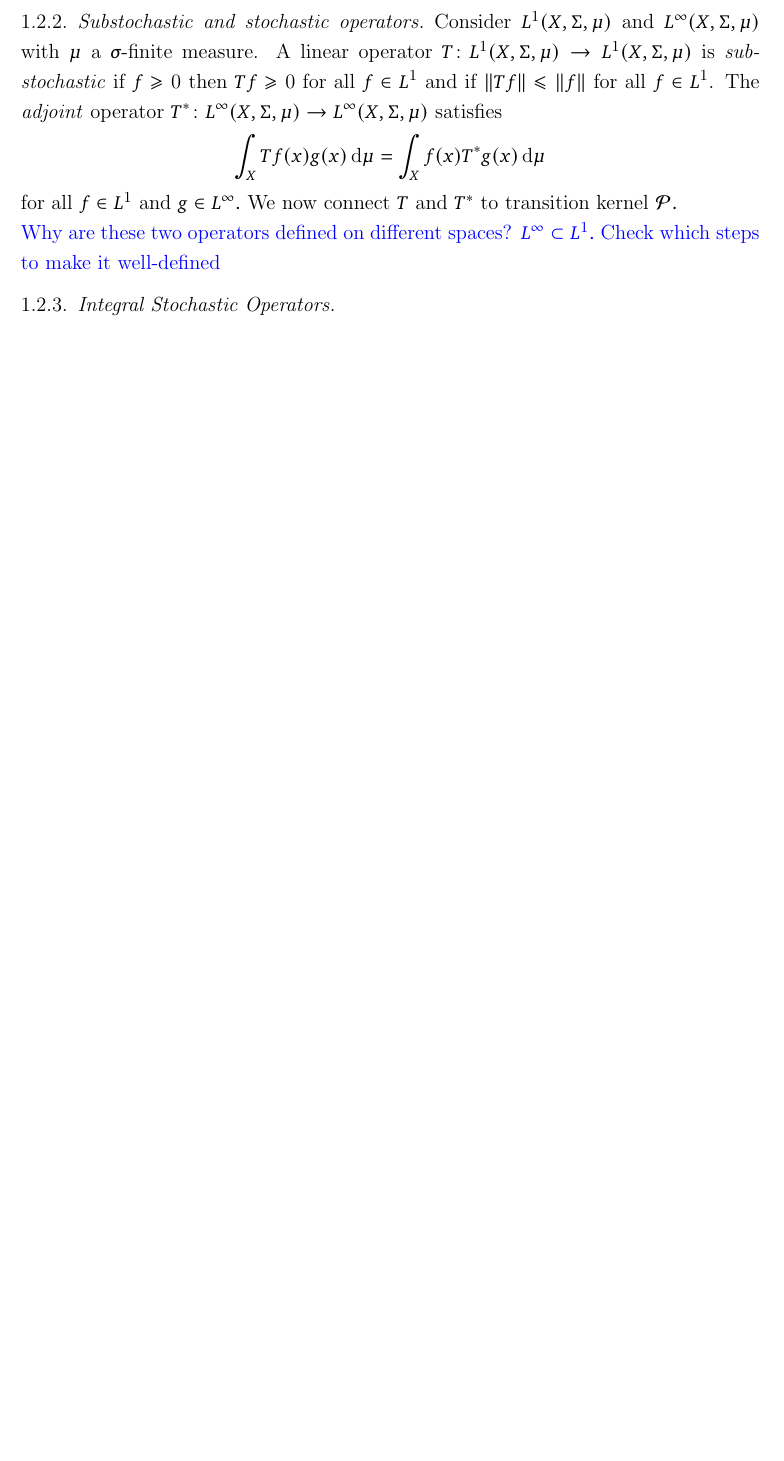
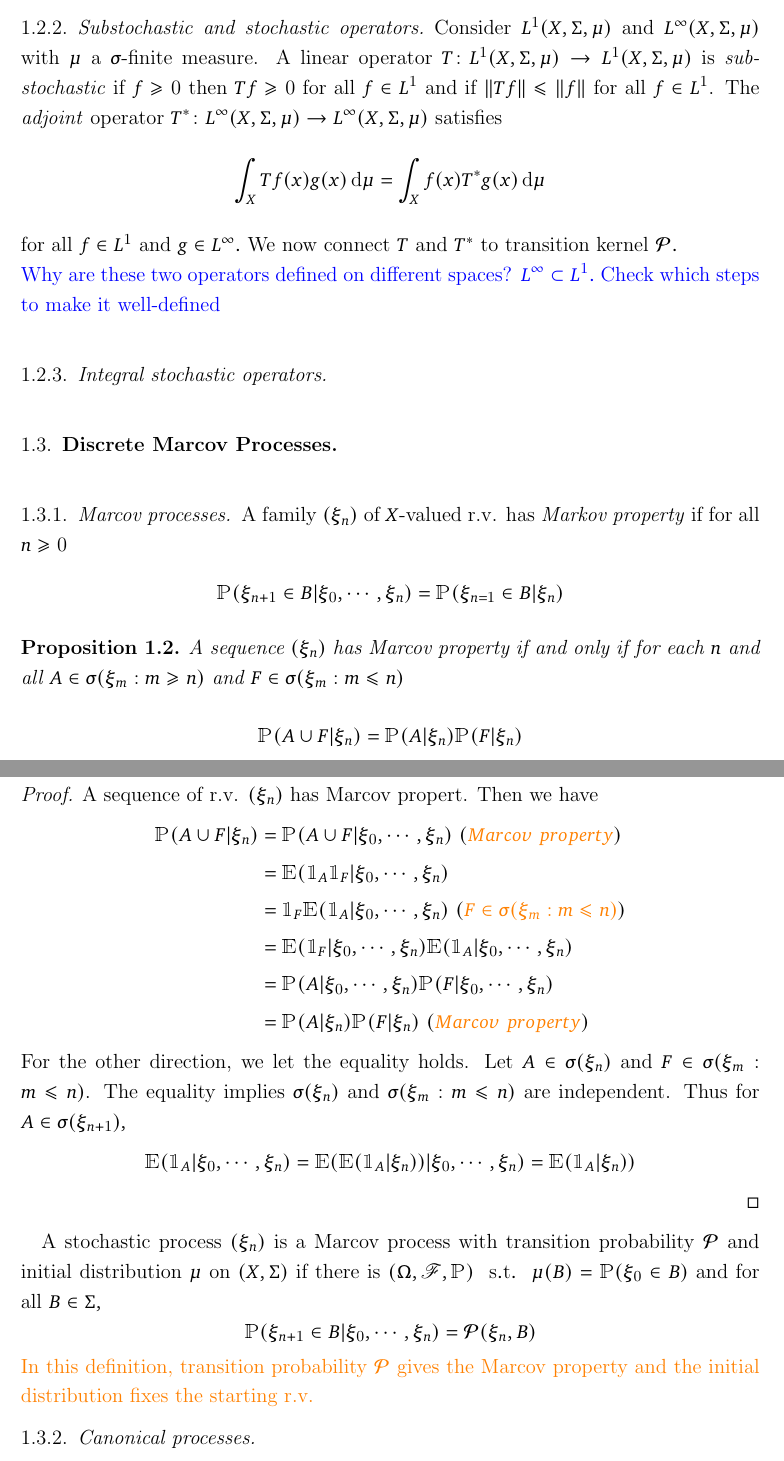
Before and after one commit to jstac/semigroup_notes, a LaTeX paper (sgs_2.tex): part of page 3 of 4 before the commit and two parts of pages 3 and 4 of 5 after it, the two joined at a grey line, cut so that both start at the same text, the shorter picture padded with empty space. Compiled offline with pdfLaTeX.

Commit message:
Update sgs_2.tex

```diff
--- a/sgs_2.tex
+++ b/sgs_2.tex
@@ -334,8 +334,40 @@ for all $f\in L^1$ and $g\in L^{\infty}.$ We now  connect $T$ and $T^*$ to trans
 
 \noindent\color{blue} Why are these two operators defined on different spaces? $L^{\infty}\subset L^1.$ Check which steps to make it well-defined \color{black}
 
-\subsubsection{Integral Stochastic Operators}
+\subsubsection{Integral stochastic operators}
 %\subsubsection{Frobenius–Perron Operator}
+\subsection{Discrete Marcov Processes}
+\subsubsection{Marcov processes}
+A family $(\xi_n)$ of $X$-valued r.v. has \emph{Markov property} if for all $n\geq0$
+\begin{equation*}
+    \PP(\xi_{n+1}\in B|\xi_0,\cdots,\xi_n)=\PP(\xi_{n=1}\in B|\xi_n)
+\end{equation*}
+\begin{proposition}
+	A sequence $(\xi_n)$ has Marcov property if and only if for each $n$ and all $A\in \sigma(\xi_m: m\geq n)$ and  $F\in \sigma(\xi_m: m\leq n)$
+	$$\PP(A\cup F|\xi_n)=\PP(A|\xi_n)\PP(F|\xi_n)$$
+\end{proposition}
+\begin{proof}
+	A sequence of r.v. $(\xi_n)$ has Marcov propert. Then we have
+	\begin{align*}
+	\PP(A\cup F|\xi_n)&=\PP(A\cup F|\xi_0,\cdots,\xi_n)~~~~~(\textcolor{orange}{Marcov~ property})\\
+	                             &=\EE(\1_A\1_F|\xi_0,\cdots,\xi_n) \\
+	                             &=\1_F\EE(\1_A|\xi_0,\cdots,\xi_n) ~~~~~(\textcolor{orange}{F\in  \sigma(\xi_m: m\leq n) })\\
+	                             &=\EE(\1_F|\xi_0,\cdots,\xi_n)\EE(\1_A|\xi_0,\cdots,\xi_n)\\
+	                             &=\PP(A|\xi_0,\cdots,\xi_n)\PP( F|\xi_0,\cdots,\xi_n)\\
+	                             &=\PP(A|\xi_n)\PP( F|\xi_n)~~~~~(\textcolor{orange}{Marcov~ property})
+	\end{align*}
+	For the other direction, we let the equality holds. Let $A\in\sigma(\xi_n)$ and $F\in \sigma(\xi_m: m\leq n)$. The equality implies $\sigma(\xi_n)$ and $\sigma(\xi_m: m\leq n)$ are independent. Thus for $A\in \sigma(\xi_{n+1}),$
+	\begin{equation*}
+	\EE(\1_A|\xi_0,\cdots,\xi_n)=\EE(\EE(\1_A|\xi_n))|\xi_0,\cdots,\xi_n)=\EE(\1_A|\xi_n))
+	\end{equation*}
+\end{proof}
+A stochastic process $(\xi_n)$ is a Marcov process with transition probability $\pP$ and initial distribution $\mu$ on $(X,\Sigma)$ if there is $(\Omega,\fF,\PP)$ $\st$ $\mu(B)=\PP(\xi_0\in B)$ and for all $B\in \Sigma,$
+\begin{equation*}
+      \PP(\xi_{n+1}\in B|\xi_0,\cdots,\xi_n)=\pP(\xi_n,B)
+\end{equation*}
+\textcolor{orange}{In this definition, transition probability $\pP$ gives the Marcov property and the initial distribution fixes the starting r.v.  }
+
+\subsubsection{Canonical processes}
 \newpage
 \bibliographystyle{apalike}
 \bibliography{sgs_bib}
```
